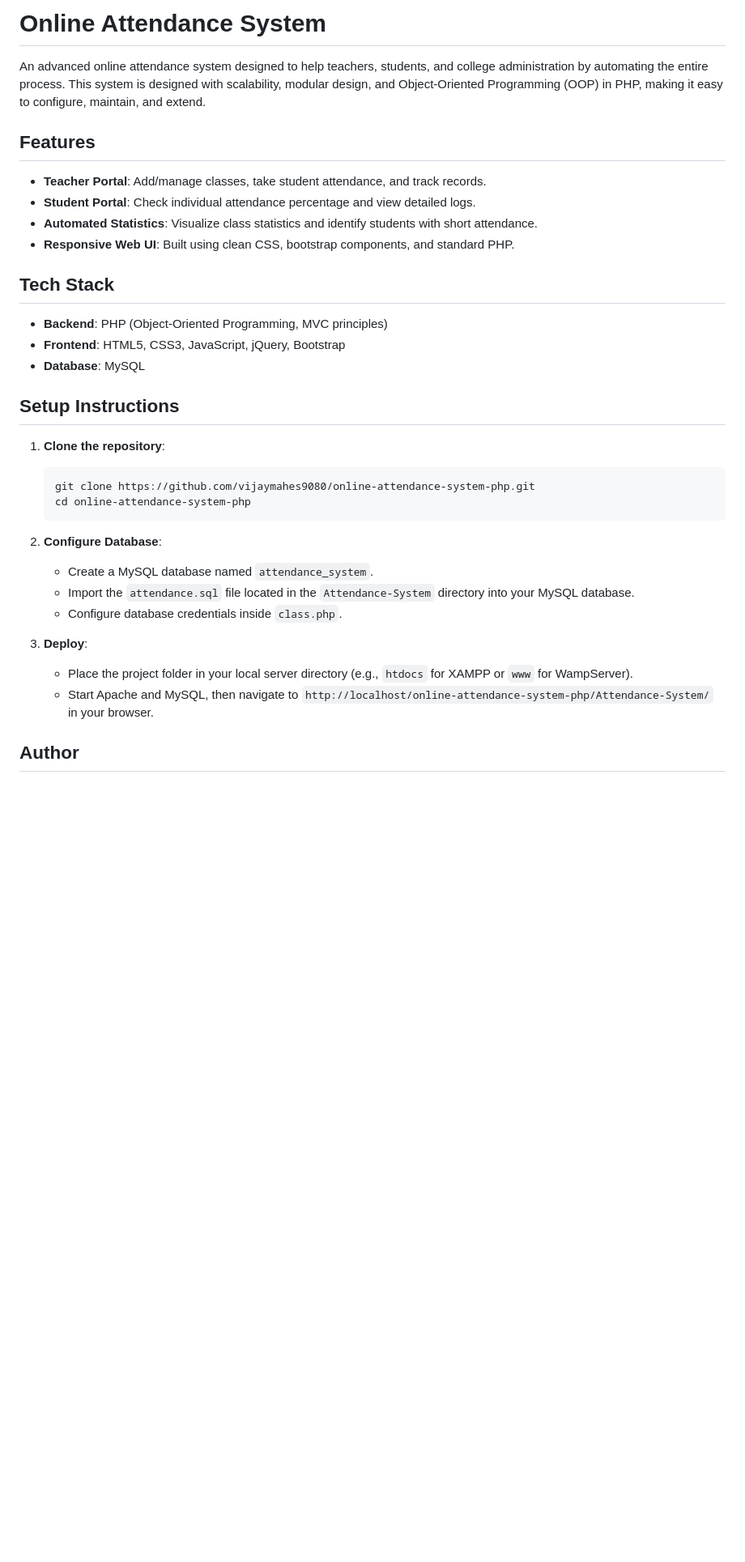
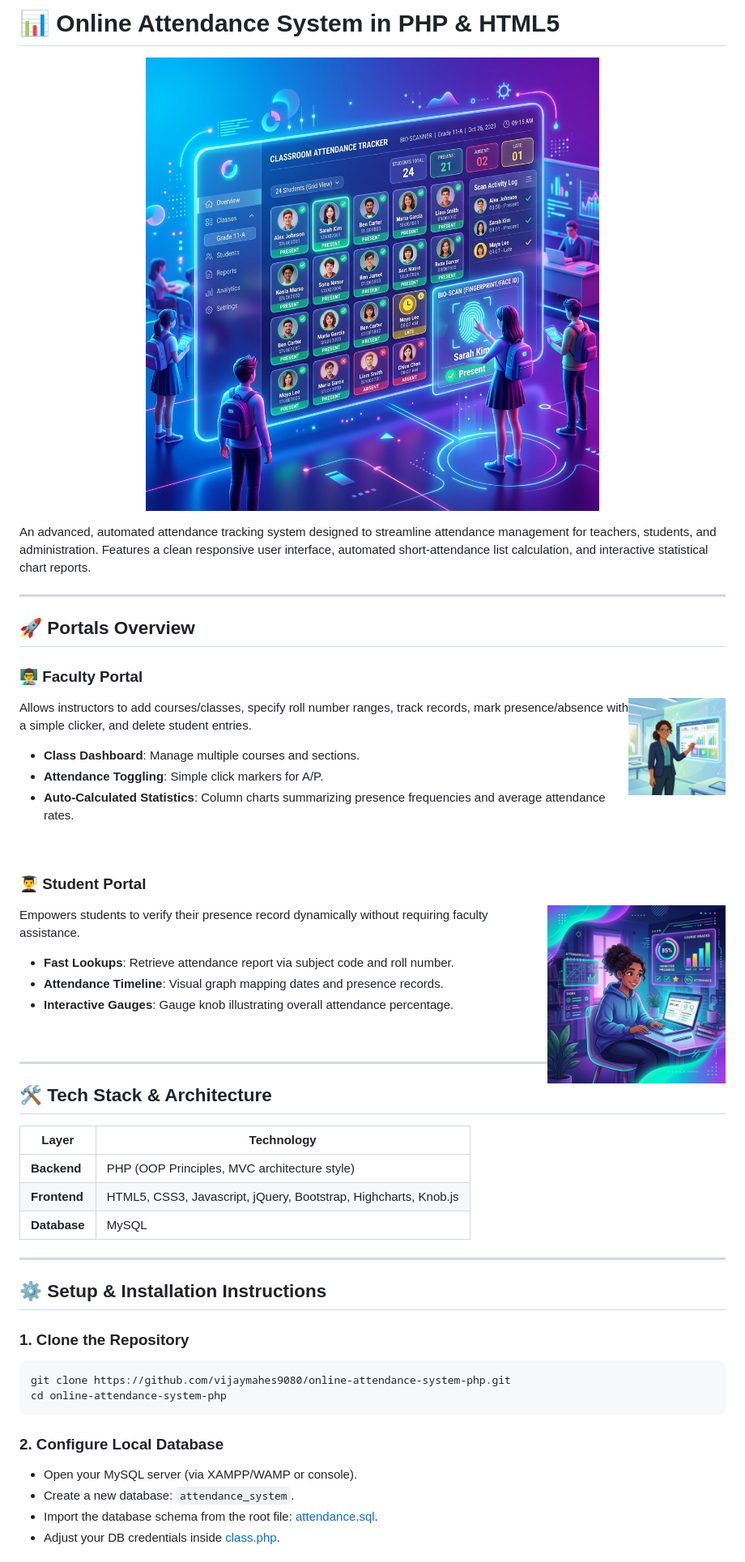
Before and after one commit to vijaymahes9080/online-attendance-system-php, a Markdown page: README.md, the part around the change printed below. Shown: that part at 81% size. Rendered like a GitHub page; pictures changed too: img/student_banner.png (added); blank space fills up the shorter version.

Commit message:
Update README.md with embedded illustrations and redesign student.html layout

````diff
--- a/README.md
+++ b/README.md
@@ -1,35 +1,64 @@
-# Online Attendance System
+# 📊 Online Attendance System in PHP & HTML5
 
-An advanced online attendance system designed to help teachers, students, and college administration by automating the entire process. This system is designed with scalability, modular design, and Object-Oriented Programming (OOP) in PHP, making it easy to configure, maintain, and extend.
+<p align="center">
+  <img src="img/attendance_hero.png" width="600" alt="Online Attendance System Dashboard Hero Banner" style="border-radius: 12px; box-shadow: 0 10px 30px rgba(0,0,0,0.15);"/>
+</p>
 
-## Features
+An advanced, automated attendance tracking system designed to streamline attendance management for teachers, students, and administration. Features a clean responsive user interface, automated short-attendance list calculation, and interactive statistical chart reports.
 
-- **Teacher Portal**: Add/manage classes, take student attendance, and track records.
-- **Student Portal**: Check individual attendance percentage and view detailed logs.
-- **Automated Statistics**: Visualize class statistics and identify students with short attendance.
-- **Responsive Web UI**: Built using clean CSS, bootstrap components, and standard PHP.
+---
 
-## Tech Stack
+## 🚀 Portals Overview
 
-- **Backend**: PHP (Object-Oriented Programming, MVC principles)
-- **Frontend**: HTML5, CSS3, JavaScript, jQuery, Bootstrap
-- **Database**: MySQL
+### 👨‍🏫 Faculty Portal
+<p align="left">
+  <img src="img/faculty_icon.png" width="120" align="right" alt="Faculty Dashboard Illustration" style="margin-left: 20px; border-radius: 8px;"/>
+</p>
 
-## Setup Instructions
+Allows instructors to add courses/classes, specify roll number ranges, track records, mark presence/absence with a simple clicker, and delete student entries.
 
-1. **Clone the repository**:
-   ```bash
-   git clone https://github.com/vijaymahes9080/online-attendance-system-php.git
-   cd online-attendance-system-php
-   ```
+- **Class Dashboard**: Manage multiple courses and sections.
+- **Attendance Toggling**: Simple click markers for A/P.
+- **Auto-Calculated Statistics**: Column charts summarizing presence frequencies and average attendance rates.
 
-2. **Configure Database**:
-   - Create a MySQL database named `attendance_system`.
-   - Import the `attendance.sql` file located in the `Attendance-System` directory into your MySQL database.
-   - Configure database credentials inside `class.php`.
+<br clear="right"/>
 
-3. **Deploy**:
-   - Place the project folder in your local server directory (e.g., `htdocs` for XAMPP or `www` for WampServer).
-   - Start Apache and MySQL, then navigate to `http://localhost/online-attendance-system-php/Attendance-System/` in your browser.
+### 👨‍🎓 Student Portal
+<p align="left">
+  <img src="img/student_banner.png" width="220" align="right" alt="Student lookup dashboard Illustration" style="margin-left: 20px; border-radius: 8px;"/>
+</p>
 
-## Author
+Empowers students to verify their presence record dynamically without requiring faculty assistance.
+
+- **Fast Lookups**: Retrieve attendance report via subject code and roll number.
+- **Attendance Timeline**: Visual graph mapping dates and presence records.
+- **Interactive Gauges**: Gauge knob illustrating overall attendance percentage.
+
+<br clear="right"/>
+
+---
+
+## 🛠️ Tech Stack & Architecture
+
+| Layer | Technology |
+|---|---|
+| **Backend** | PHP (OOP Principles, MVC architecture style) |
+| **Frontend** | HTML5, CSS3, Javascript, jQuery, Bootstrap, Highcharts, Knob.js |
+| **Database** | MySQL |
+
+---
+
+## ⚙️ Setup & Installation Instructions
+
+### 1. Clone the Repository
+```bash
+git clone https://github.com/vijaymahes9080/online-attendance-system-php.git
+cd online-attendance-system-php
+```
+
+### 2. Configure Local Database
+- Open your MySQL server (via XAMPP/WAMP or console).
+- Create a new database: `attendance_system`.
+- Import the database schema from the root file: [attendance.sql](file:///d:/BACKUP/projects/PHP%20project/online-attendance-system-in-php/attendance.sql).
+- Adjust your DB credentials inside [class.php](file:///d:/BACKUP/projects/PHP%20project/online-attendance-system-in-php/class.php).
+
````
Also changed, not shown: other parts of README.md (+10 -0 lines), 1 other file.
